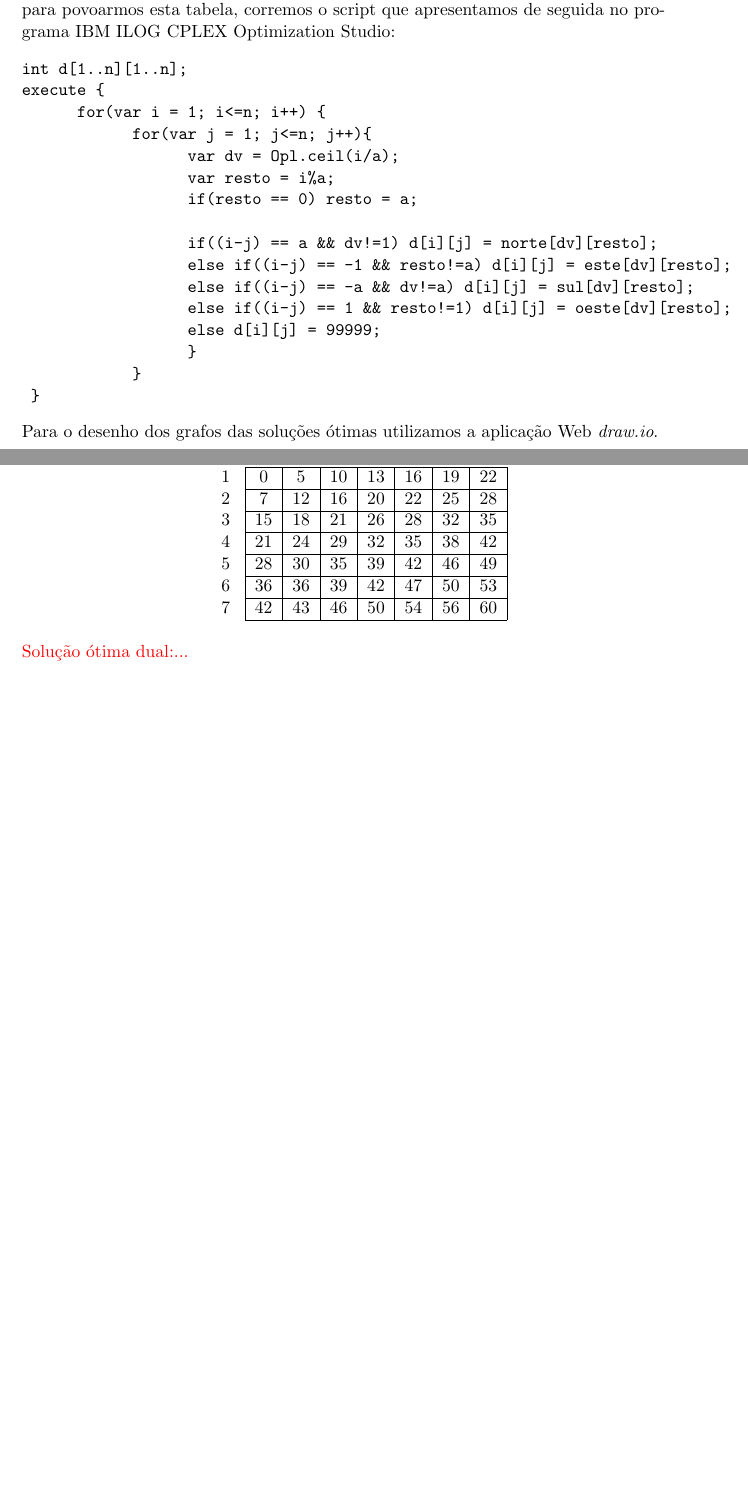
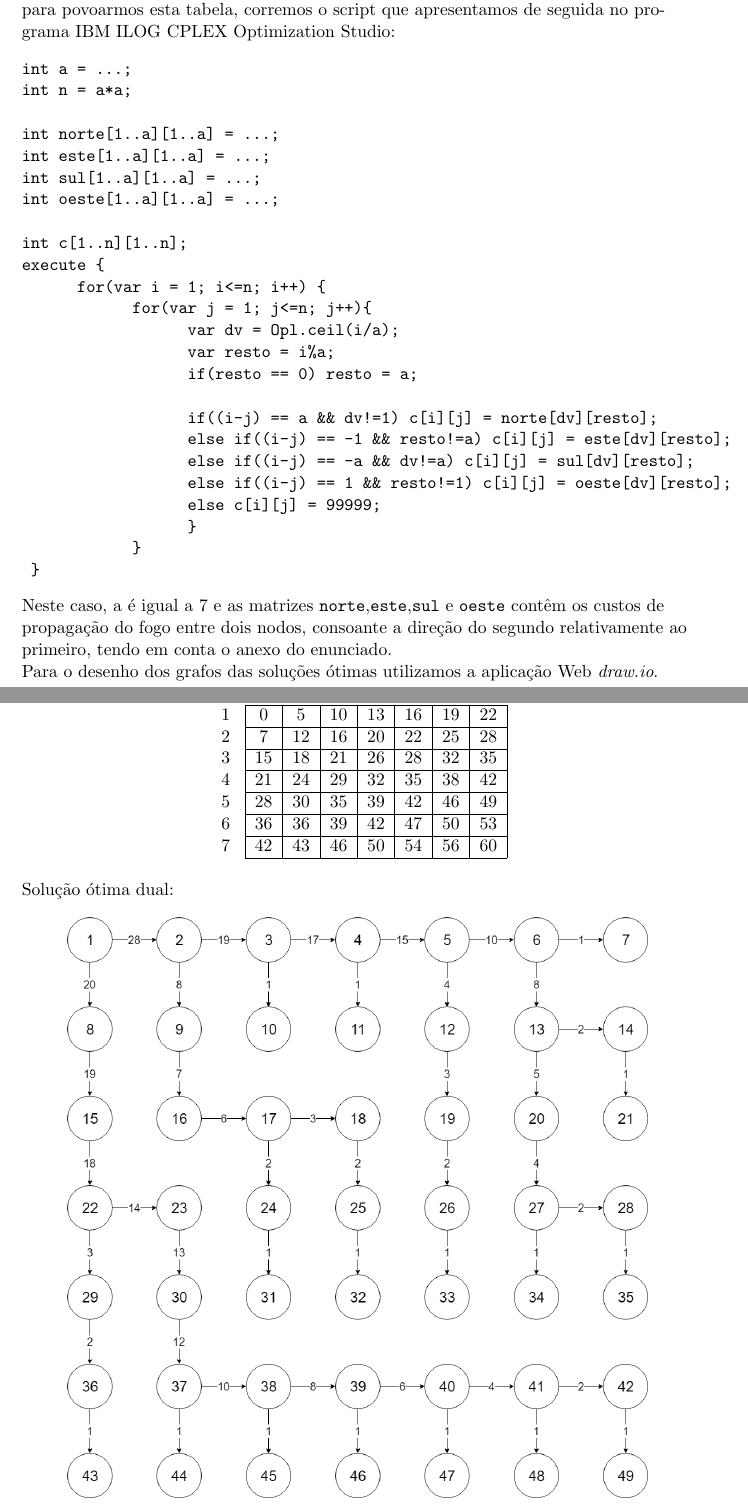
Before and after one commit to pferreira101/FireControl, a LaTeX document (tex/relatorio.tex): two parts of pages 2 and 7 of 14, joined at a grey line, cut so that both start at the same text, the shorter picture padded with empty space. Compiled offline with pdfLaTeX.

Commit message:
relatorio + c em vez de d no preload

```diff
--- a/tex/relatorio.tex
+++ b/tex/relatorio.tex
@@ -77,7 +77,15 @@
 \section*{Contextualização}
 Tendo em conta o anexo do enunciado, construimos uma tabela com os tempos de propagação do fogo entre os vários nodos, considerando que a não existência de uma ligação entre dois nodos implicaria que o seu tempo de propagação fosse 99999. Ora, para povoarmos esta tabela, corremos o script que apresentamos de seguida no programa IBM ILOG CPLEX Optimization Studio:
 \begin{verbatim}
-int d[1..n][1..n];
+int a = ...;
+int n = a*a;
+
+int norte[1..a][1..a] = ...;
+int este[1..a][1..a] = ...;
+int sul[1..a][1..a] = ...;
+int oeste[1..a][1..a] = ...;
+
+int c[1..n][1..n];
 execute {
       for(var i = 1; i<=n; i++) {
             for(var j = 1; j<=n; j++){
@@ -85,15 +93,17 @@ execute {
                   var resto = i%a;
                   if(resto == 0) resto = a;
 
-                  if((i-j) == a && dv!=1) d[i][j] = norte[dv][resto];
-                  else if((i-j) == -1 && resto!=a) d[i][j] = este[dv][resto];
-                  else if((i-j) == -a && dv!=a) d[i][j] = sul[dv][resto];
-                  else if((i-j) == 1 && resto!=1) d[i][j] = oeste[dv][resto];
-                  else d[i][j] = 99999;
+                  if((i-j) == a && dv!=1) c[i][j] = norte[dv][resto];
+                  else if((i-j) == -1 && resto!=a) c[i][j] = este[dv][resto];
+                  else if((i-j) == -a && dv!=a) c[i][j] = sul[dv][resto];
+                  else if((i-j) == 1 && resto!=1) c[i][j] = oeste[dv][resto];
+                  else c[i][j] = 99999;
                   }
             }
  }
 \end{verbatim}
+Neste caso, a é igual a 7 e as matrizes \texttt{norte},\texttt{este},\texttt{sul} e \texttt{oeste} contêm os custos de propagação do fogo entre dois nodos, consoante a direção do segundo relativamente ao primeiro, tendo em conta o anexo do enunciado.
+
 
 Para o desenho dos grafos das soluções ótimas utilizamos a aplicação Web \textit{draw.io}.
 
@@ -219,7 +230,12 @@ i\textbackslash{}j     & 1                       & 2                       & 3
 \end{tabular}
 \end{table}
 
-\textcolor{red}{Solução ótima dual:...}
+Solução ótima dual:
+	\begin{figure}[!htpb]
+		\centering
+    		\includegraphics[width=5in]{grafo1c.png}
+    		\caption{Representação gráfica da solução}
+	\end{figure}
 
 \newpage
 
```
Also changed, not shown: Fogos/Preload.dat (+1 -1 lines), tex/relatorio.tex (3 more changed lines), 1 other file.
